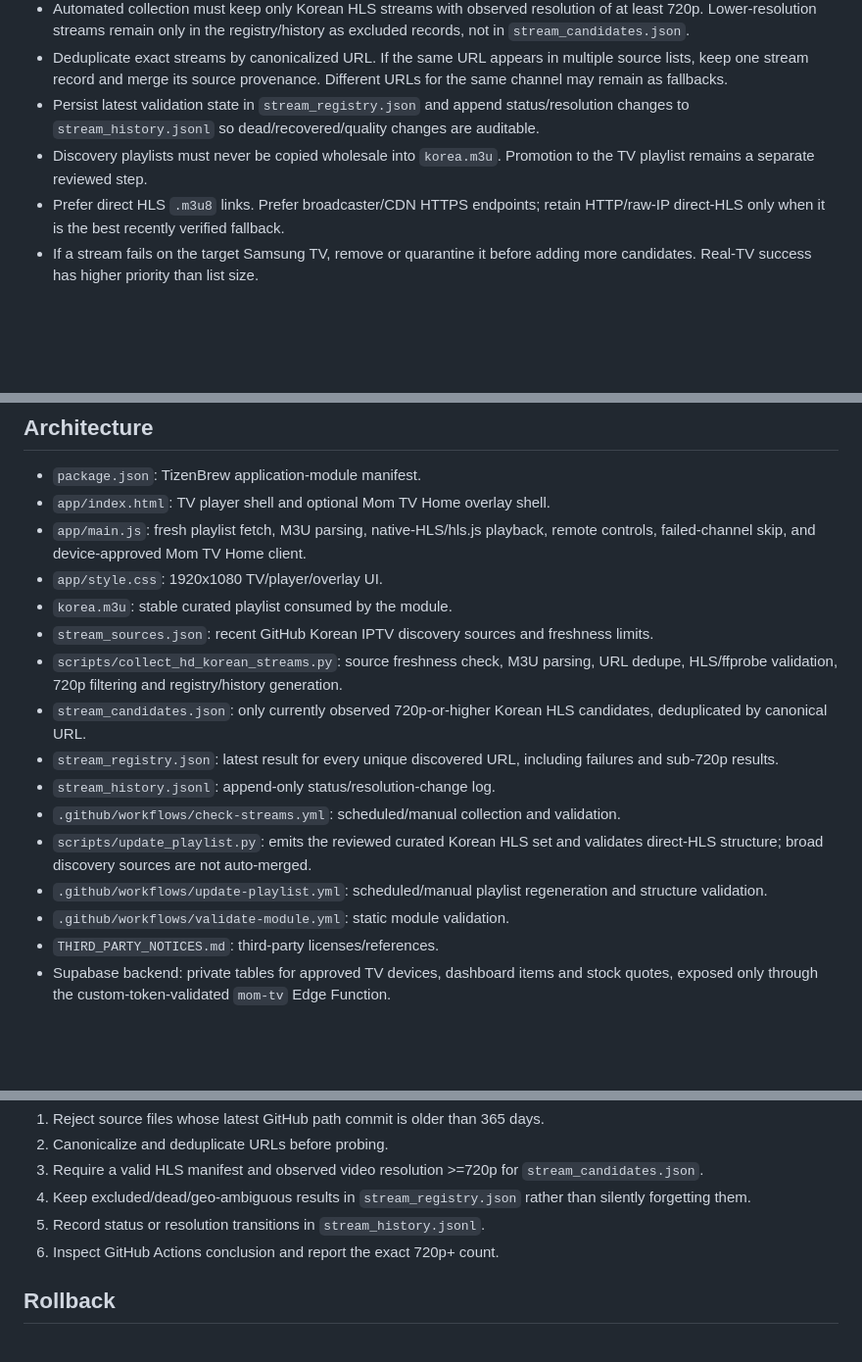
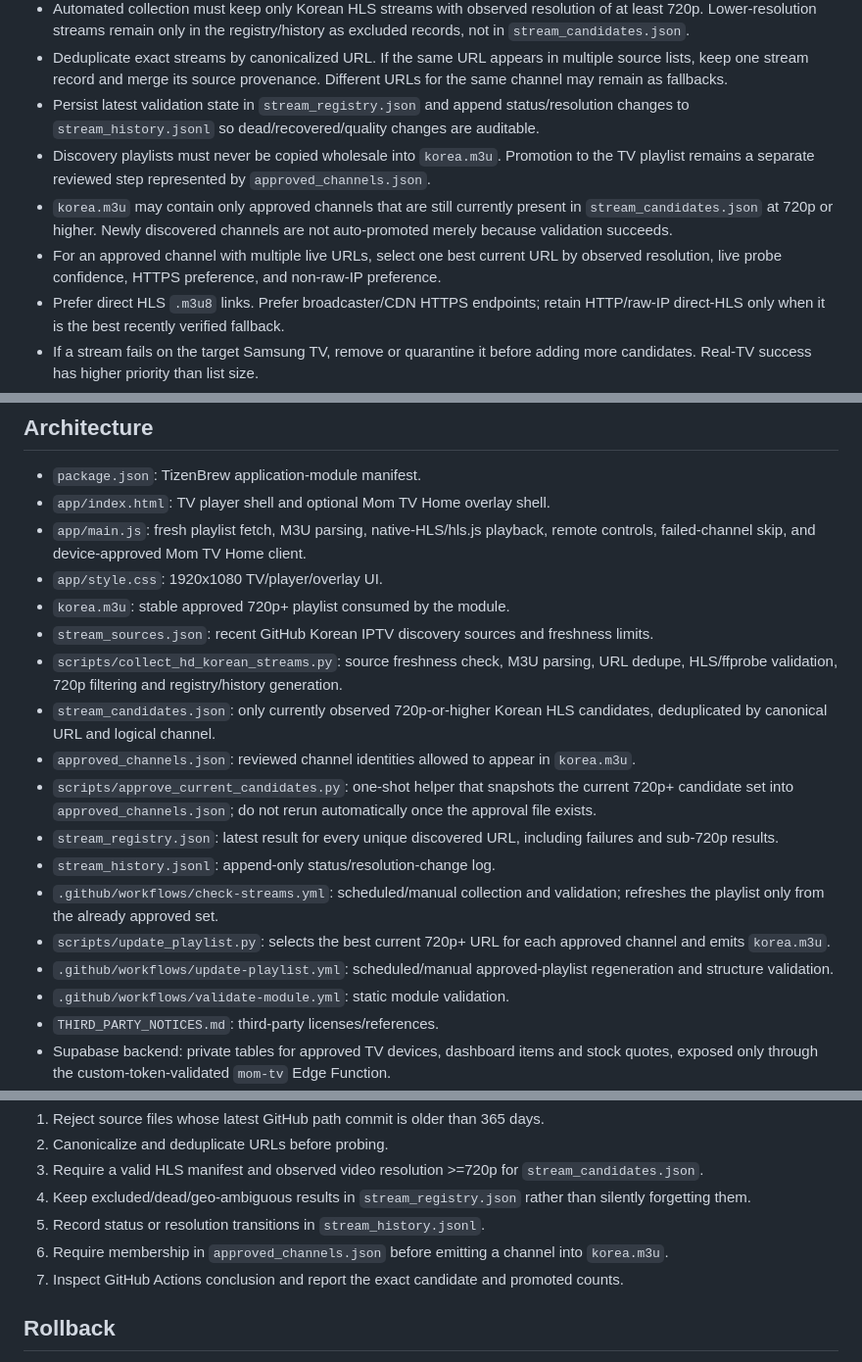
Before and after one commit to pryins-bit/tiz, a Markdown page: AGENTS.md, 3 parts joined by grey strips. Shown at 98% size. Drawn GitHub-style; blank space fills up the shorter version.

Commit message:
document approved channel promotion boundary

```diff
--- a/AGENTS.md
+++ b/AGENTS.md
@@ -15,7 +15,9 @@ This repository is the owner's one-click Korean IPTV module for Samsung TizenBre
 - Automated collection must keep only Korean HLS streams with observed resolution of at least 720p. Lower-resolution streams remain only in the registry/history as excluded records, not in `stream_candidates.json`.
 - Deduplicate exact streams by canonicalized URL. If the same URL appears in multiple source lists, keep one stream record and merge its source provenance. Different URLs for the same channel may remain as fallbacks.
 - Persist latest validation state in `stream_registry.json` and append status/resolution changes to `stream_history.jsonl` so dead/recovered/quality changes are auditable.
-- Discovery playlists must never be copied wholesale into `korea.m3u`. Promotion to the TV playlist remains a separate reviewed step.
+- Discovery playlists must never be copied wholesale into `korea.m3u`. Promotion to the TV playlist remains a separate reviewed step represented by `approved_channels.json`.
+- `korea.m3u` may contain only approved channels that are still currently present in `stream_candidates.json` at 720p or higher. Newly discovered channels are not auto-promoted merely because validation succeeds.
+- For an approved channel with multiple live URLs, select one best current URL by observed resolution, live probe confidence, HTTPS preference, and non-raw-IP preference.
 - Prefer direct HLS `.m3u8` links. Prefer broadcaster/CDN HTTPS endpoints; retain HTTP/raw-IP direct-HLS only when it is the best recently verified fallback.
 - If a stream fails on the target Samsung TV, remove or quarantine it before adding more candidates. Real-TV success has higher priority than list size.
 - The player should auto-start, allow remote channel switching, and skip failed channels during the current session.
@@ -36,15 +38,17 @@ This repository is the owner's one-click Korean IPTV module for Samsung TizenBre
 - `app/index.html`: TV player shell and optional Mom TV Home overlay shell.
 - `app/main.js`: fresh playlist fetch, M3U parsing, native-HLS/hls.js playback, remote controls, failed-channel skip, and device-approved Mom TV Home client.
 - `app/style.css`: 1920x1080 TV/player/overlay UI.
-- `korea.m3u`: stable curated playlist consumed by the module.
+- `korea.m3u`: stable approved 720p+ playlist consumed by the module.
 - `stream_sources.json`: recent GitHub Korean IPTV discovery sources and freshness limits.
 - `scripts/collect_hd_korean_streams.py`: source freshness check, M3U parsing, URL dedupe, HLS/ffprobe validation, 720p filtering and registry/history generation.
-- `stream_candidates.json`: only currently observed 720p-or-higher Korean HLS candidates, deduplicated by canonical URL.
+- `stream_candidates.json`: only currently observed 720p-or-higher Korean HLS candidates, deduplicated by canonical URL and logical channel.
+- `approved_channels.json`: reviewed channel identities allowed to appear in `korea.m3u`.
+- `scripts/approve_current_candidates.py`: one-shot helper that snapshots the current 720p+ candidate set into `approved_channels.json`; do not rerun automatically once the approval file exists.
 - `stream_registry.json`: latest result for every unique discovered URL, including failures and sub-720p results.
 - `stream_history.jsonl`: append-only status/resolution-change log.
-- `.github/workflows/check-streams.yml`: scheduled/manual collection and validation.
-- `scripts/update_playlist.py`: emits the reviewed curated Korean HLS set and validates direct-HLS structure; broad discovery sources are not auto-merged.
-- `.github/workflows/update-playlist.yml`: scheduled/manual playlist regeneration and structure validation.
+- `.github/workflows/check-streams.yml`: scheduled/manual collection and validation; refreshes the playlist only from the already approved set.
+- `scripts/update_playlist.py`: selects the best current 720p+ URL for each approved channel and emits `korea.m3u`.
+- `.github/workflows/update-playlist.yml`: scheduled/manual approved-playlist regeneration and structure validation.
 - `.github/workflows/validate-module.yml`: static module validation.
 - `THIRD_PARTY_NOTICES.md`: third-party licenses/references.
 - Supabase backend: private tables for approved TV devices, dashboard items and stock quotes, exposed only through the custom-token-validated `mom-tv` Edge Function.
@@ -68,7 +72,8 @@ For stream collection/updater changes:
 3. Require a valid HLS manifest and observed video resolution >=720p for `stream_candidates.json`.
 4. Keep excluded/dead/geo-ambiguous results in `stream_registry.json` rather than silently forgetting them.
 5. Record status or resolution transitions in `stream_history.jsonl`.
-6. Inspect GitHub Actions conclusion and report the exact 720p+ count.
+6. Require membership in `approved_channels.json` before emitting a channel into `korea.m3u`.
+7. Inspect GitHub Actions conclusion and report the exact candidate and promoted counts.
 
 ## Rollback
 
```
